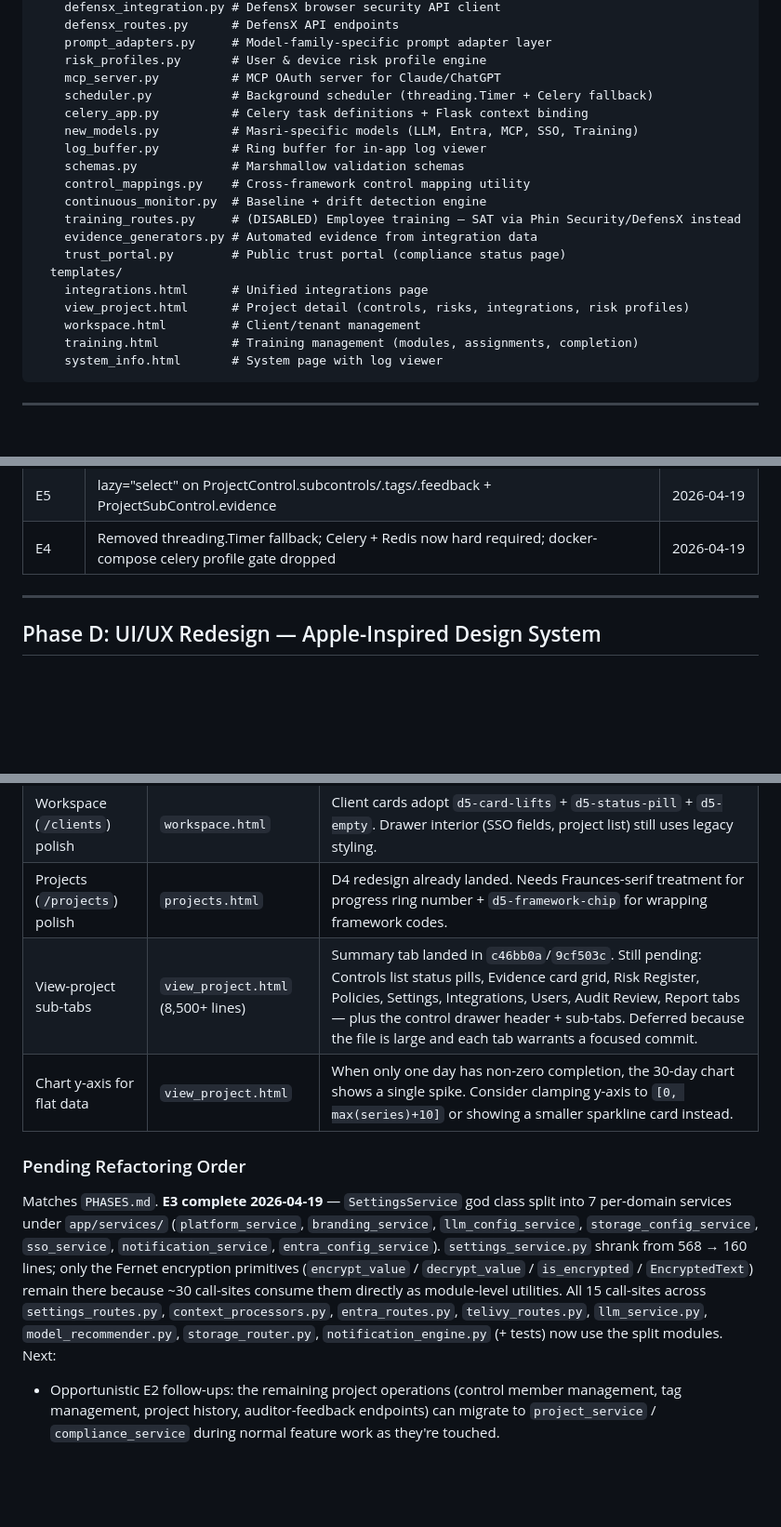
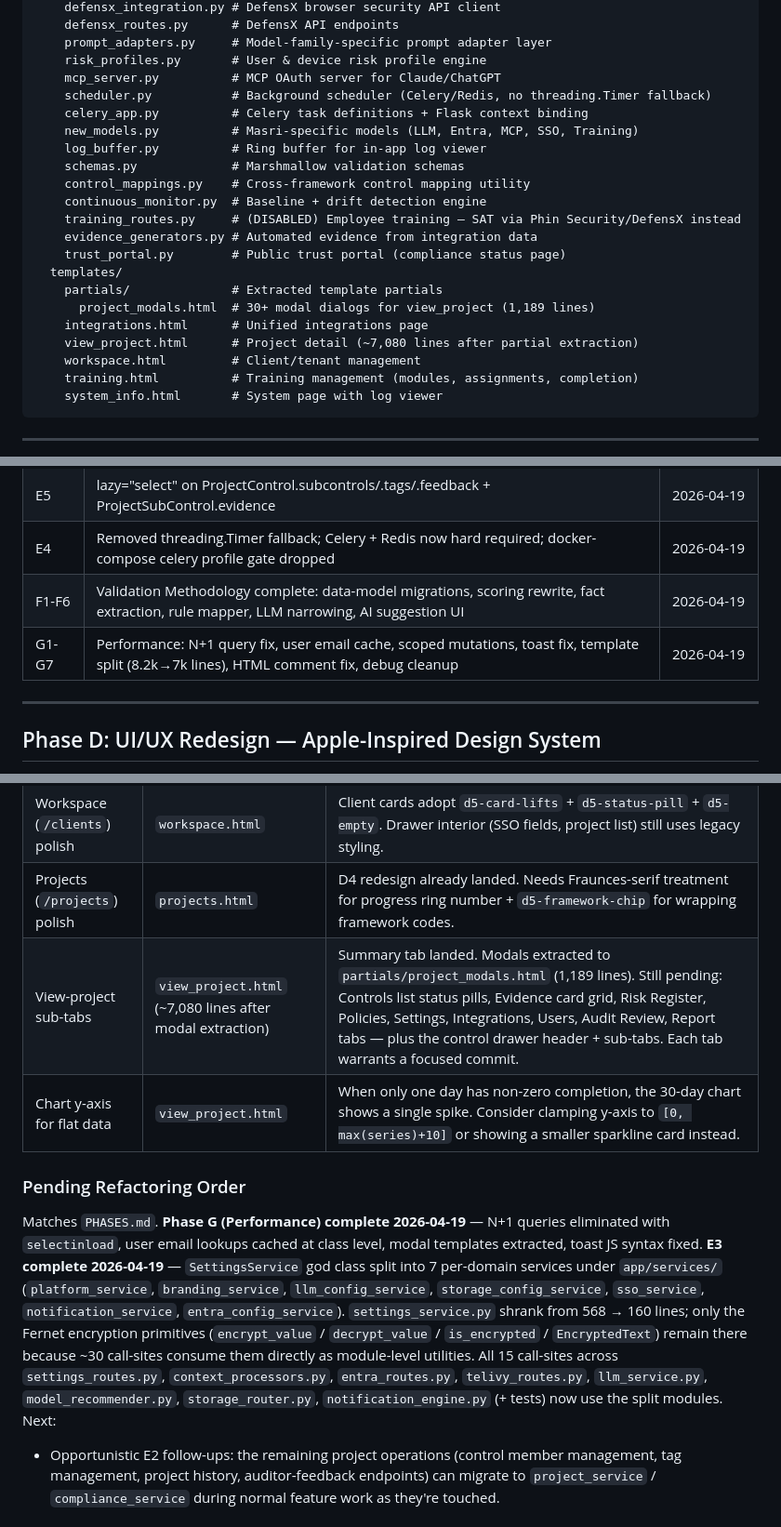
Before and after one commit to masridigital/md-compliance, a Markdown page: CLAUDE.md, 3 parts joined by grey strips. Shown at 93% size. GitHub-like rendering; blank space fills up the shorter version.

```diff
--- a/CLAUDE.md
+++ b/CLAUDE.md
@@ -350,7 +350,7 @@ app/
     prompt_adapters.py     # Model-family-specific prompt adapter layer
     risk_profiles.py       # User & device risk profile engine
     mcp_server.py          # MCP OAuth server for Claude/ChatGPT
-    scheduler.py           # Background scheduler (threading.Timer + Celery fallback)
+    scheduler.py           # Background scheduler (Celery/Redis, no threading.Timer fallback)
     celery_app.py          # Celery task definitions + Flask context binding
     new_models.py          # Masri-specific models (LLM, Entra, MCP, SSO, Training)
     log_buffer.py          # Ring buffer for in-app log viewer
@@ -361,8 +361,10 @@ app/
     evidence_generators.py # Automated evidence from integration data
     trust_portal.py        # Public trust portal (compliance status page)
   templates/
+    partials/              # Extracted template partials
+      project_modals.html  # 30+ modal dialogs for view_project (1,189 lines)
     integrations.html      # Unified integrations page
-    view_project.html      # Project detail (controls, risks, integrations, risk profiles)
+    view_project.html      # Project detail (~7,080 lines after partial extraction)
     workspace.html         # Client/tenant management
     training.html          # Training management (modules, assignments, completion)
     system_info.html       # System page with log viewer
@@ -677,6 +679,8 @@ Each provides: `adapt_system()`, `adapt_chunk_size()`, `adapt_temperature()`, `a
 | E1 | Split models.py (5,161 lines, 48 classes) into 11 domain modules under app/models/ | 2026-04-14 |
 | E5 | lazy="select" on ProjectControl.subcontrols/.tags/.feedback + ProjectSubControl.evidence | 2026-04-19 |
 | E4 | Removed threading.Timer fallback; Celery + Redis now hard required; docker-compose celery profile gate dropped | 2026-04-19 |
+| F1-F6 | Validation Methodology complete: data-model migrations, scoring rewrite, fact extraction, rule mapper, LLM narrowing, AI suggestion UI | 2026-04-19 |
+| G1-G7 | Performance: N+1 query fix, user email cache, scoped mutations, toast fix, template split (8.2k→7k lines), HTML comment fix, debug cleanup | 2026-04-19 |
 
 ---
 
@@ -938,12 +942,12 @@ These are in-scope design tasks surfaced during the recent polish pass but not y
 | Home page polish | `home.html` | Risk severity cards, empty state upgraded. Needs hero treatment for top-level risk count + drift-alert callout refinement. |
 | Workspace (`/clients`) polish | `workspace.html` | Client cards adopt `d5-card-lifts` + `d5-status-pill` + `d5-empty`. Drawer interior (SSO fields, project list) still uses legacy styling. |
 | Projects (`/projects`) polish | `projects.html` | D4 redesign already landed. Needs Fraunces-serif treatment for progress ring number + `d5-framework-chip` for wrapping framework codes. |
-| View-project sub-tabs | `view_project.html` (8,500+ lines) | Summary tab landed in `c46bb0a`/`9cf503c`. Still pending: Controls list status pills, Evidence card grid, Risk Register, Policies, Settings, Integrations, Users, Audit Review, Report tabs — plus the control drawer header + sub-tabs. Deferred because the file is large and each tab warrants a focused commit. |
+| View-project sub-tabs | `view_project.html` (~7,080 lines after modal extraction) | Summary tab landed. Modals extracted to `partials/project_modals.html` (1,189 lines). Still pending: Controls list status pills, Evidence card grid, Risk Register, Policies, Settings, Integrations, Users, Audit Review, Report tabs — plus the control drawer header + sub-tabs. Each tab warrants a focused commit. |
 | Chart y-axis for flat data | `view_project.html` | When only one day has non-zero completion, the 30-day chart shows a single spike. Consider clamping y-axis to `[0, max(series)+10]` or showing a smaller sparkline card instead. |
 
 ### Pending Refactoring Order
 
-Matches `PHASES.md`. **E3 complete 2026-04-19** — `SettingsService` god class split into 7 per-domain services under `app/services/` (`platform_service`, `branding_service`, `llm_config_service`, `storage_config_service`, `sso_service`, `notification_service`, `entra_config_service`). `settings_service.py` shrank from 568 → 160 lines; only the Fernet encryption primitives (`encrypt_value` / `decrypt_value` / `is_encrypted` / `EncryptedText`) remain there because ~30 call-sites consume them directly as module-level utilities. All 15 call-sites across `settings_routes.py`, `context_processors.py`, `entra_routes.py`, `telivy_routes.py`, `llm_service.py`, `model_recommender.py`, `storage_router.py`, `notification_engine.py` (+ tests) now use the split modules. Next:
+Matches `PHASES.md`. **Phase G (Performance) complete 2026-04-19** — N+1 queries eliminated with `selectinload`, user email lookups cached at class level, modal templates extracted, toast JS syntax fixed. **E3 complete 2026-04-19** — `SettingsService` god class split into 7 per-domain services under `app/services/` (`platform_service`, `branding_service`, `llm_config_service`, `storage_config_service`, `sso_service`, `notification_service`, `entra_config_service`). `settings_service.py` shrank from 568 → 160 lines; only the Fernet encryption primitives (`encrypt_value` / `decrypt_value` / `is_encrypted` / `EncryptedText`) remain there because ~30 call-sites consume them directly as module-level utilities. All 15 call-sites across `settings_routes.py`, `context_processors.py`, `entra_routes.py`, `telivy_routes.py`, `llm_service.py`, `model_recommender.py`, `storage_router.py`, `notification_engine.py` (+ tests) now use the split modules. Next:
 
 - Opportunistic E2 follow-ups: the remaining project operations (control member management, tag management, project history, auditor-feedback endpoints) can migrate to `project_service` / `compliance_service` during normal feature work as they're touched.
 
```
Also changed, not shown: METHODOLOGY.md (+1 -1 lines), PHASES.md (+14 -0 lines).
